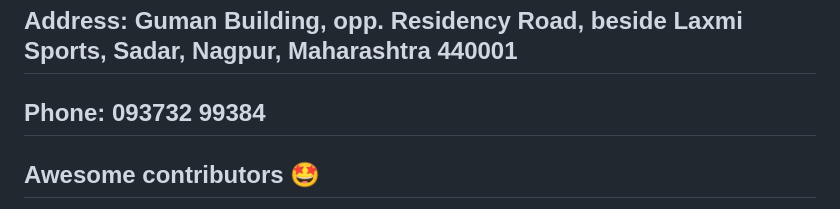
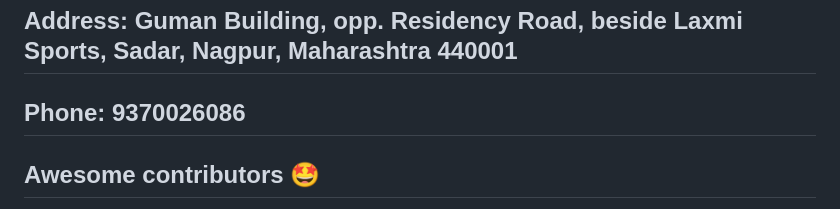
Before and after one commit to jitacm/-30DaysDevChallenge-, a Markdown page: README.md, the part around the change. Rendered like a GitHub page.

Commit message:
Update README.md
phone no change

```diff
--- a/README.md
+++ b/README.md
@@ -123,8 +123,7 @@ git push -u origin <your_branch_name>
 </p>
 
 ## Address: Guman Building, opp. Residency Road, beside Laxmi Sports, Sadar, Nagpur, Maharashtra 440001
-## Phone: 093732 99384
-
+## Phone: 9370026086
 
 ## Awesome contributors :star_struck:
 <a href="https://github.com/jitacm/-30DaysDevChallenge-/graphs/contributors">
```
